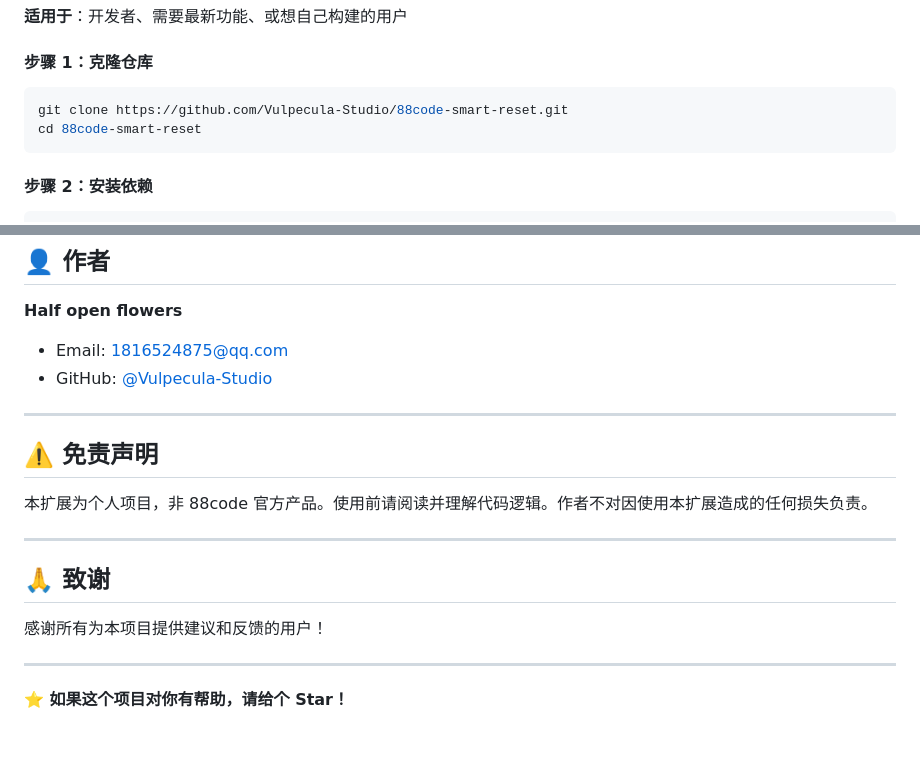
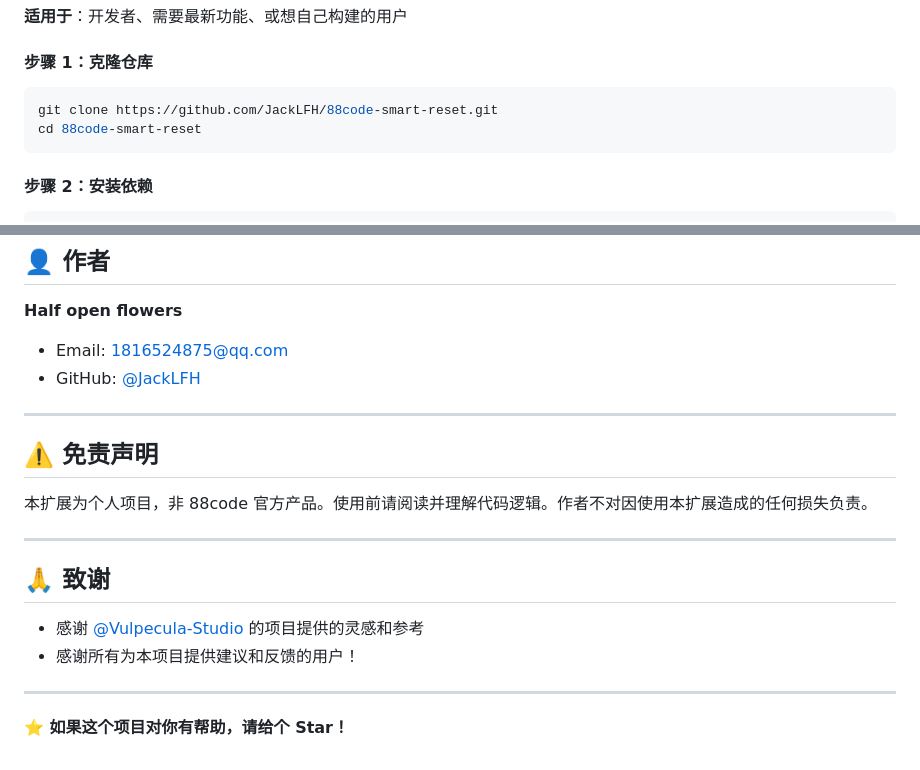
Before and after one commit to JackLFH/88code-smart-reset, a Markdown page: README.md, 2 parts joined by grey strips. Drawn GitHub-style.

Commit message:
docs: 修正作者信息为 JackLFH，并在致谢中感谢 Vulpecula-Studio

````diff
--- a/README.md
+++ b/README.md
@@ -45,7 +45,7 @@
 #### 步骤 1：克隆仓库
 
 ```bash
-git clone https://github.com/Vulpecula-Studio/88code-smart-reset.git
+git clone https://github.com/JackLFH/88code-smart-reset.git
 cd 88code-smart-reset
 ```
 
@@ -342,7 +342,7 @@ MIT License - 详见 [LICENSE](./LICENSE) 文件
 
 **Half open flowers**
 - Email: 1816524875@qq.com
-- GitHub: [@Vulpecula-Studio](https://github.com/Vulpecula-Studio)
+- GitHub: [@JackLFH](https://github.com/JackLFH)
 
 ---
 
@@ -354,7 +354,8 @@ MIT License - 详见 [LICENSE](./LICENSE) 文件
 
 ## 🙏 致谢
 
-感谢所有为本项目提供建议和反馈的用户！
+- 感谢 [@Vulpecula-Studio](https://github.com/Vulpecula-Studio) 的项目提供的灵感和参考
+- 感谢所有为本项目提供建议和反馈的用户！
 
 ---
 
````
Also changed, not shown: other parts of README.md (+2 -2 lines).
